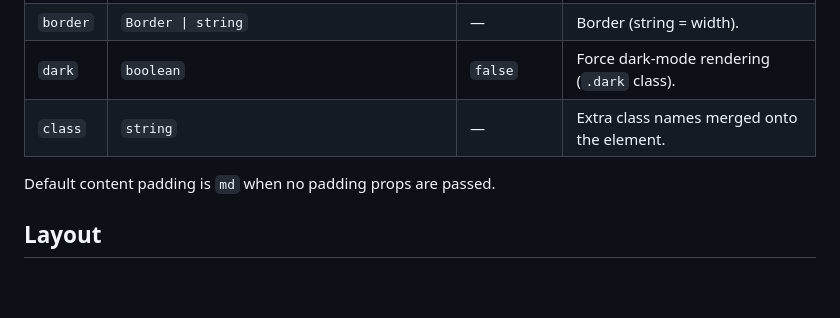
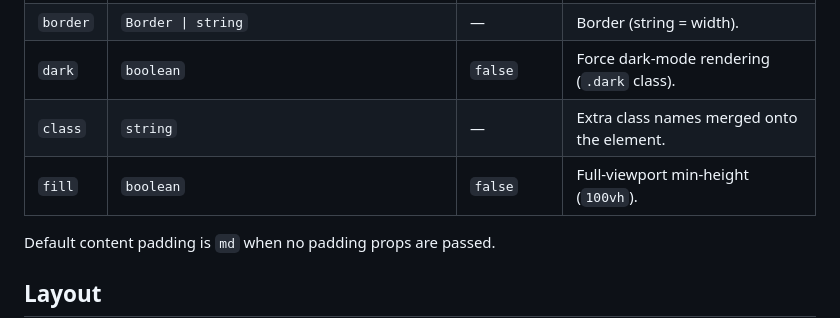
Before and after one commit to viirak/nautui, a Markdown page: docs/components/Section.md, the part around the change. GitHub-like rendering; blank space fills up the shorter version.

```diff
--- a/docs/components/Section.md
+++ b/docs/components/Section.md
@@ -27,6 +27,7 @@ import { Section } from "@nautui/core";
 | `border` | `Border \| string`                              | —       | Border (string = width).                      |
 | `dark`   | `boolean`                                       | `false` | Force dark-mode rendering (`.dark` class).    |
 | `class`  | `string`                                        | —       | Extra class names merged onto the element.    |
+| `fill`   | `boolean`                                      | `false` | Full-viewport min-height (`100vh`).         |
 
 Default content padding is `md` when no padding props are passed.
 
```
Also changed, not shown: docs/components/Badge.md (+1 -0 lines), docs/components/Card.md (+9 -5 lines).
